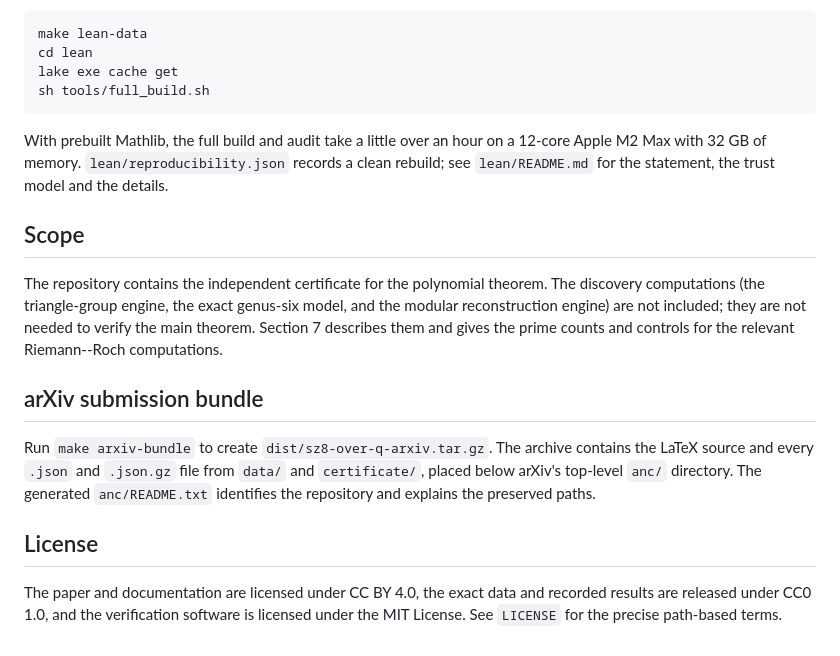
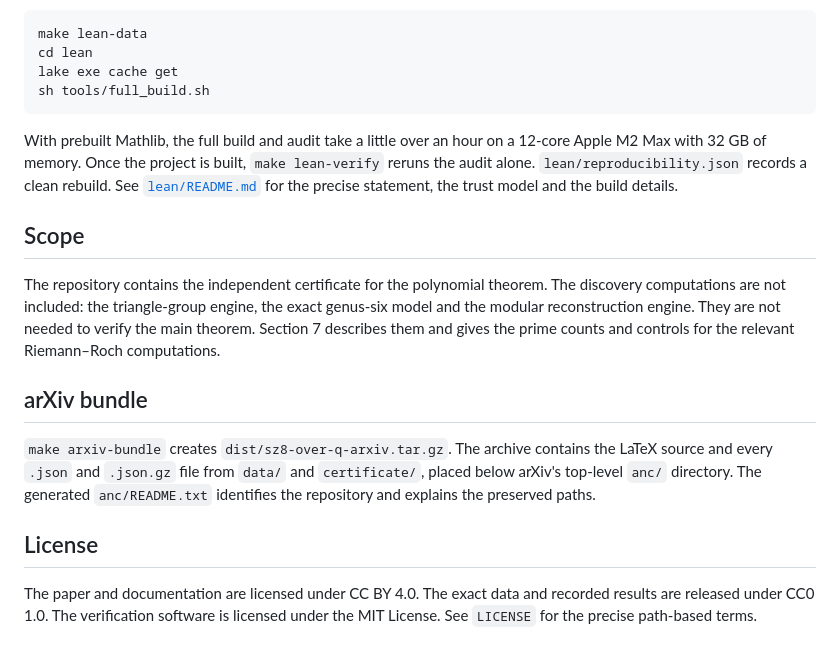
Before and after one commit to sebastianbiallas/sz8-over-q, a Markdown page: README.md, the part around one of its changes. Rendered like a GitHub page.

````diff
--- a/README.md
+++ b/README.md
@@ -94,18 +136,16 @@ lake exe cache get
 sh tools/full_build.sh
 ```
 
-With prebuilt Mathlib, the full build and audit take a little over an hour on a 12-core Apple M2 Max with 32 GB of memory. `lean/reproducibility.json` records a clean rebuild; see `lean/README.md` for the statement, the trust model and the details.
+With prebuilt Mathlib, the full build and audit take a little over an hour on a 12-core Apple M2 Max with 32 GB of memory. Once the project is built, `make lean-verify` reruns the audit alone. `lean/reproducibility.json` records a clean rebuild. See [`lean/README.md`](lean/README.md) for the precise statement, the trust model and the build details.
 
 ## Scope
 
-The repository contains the independent certificate for the polynomial theorem. The discovery computations (the triangle-group engine, the exact genus-six model, and the modular reconstruction engine) are not included; they are not needed to verify the main theorem. Section 7 describes them and gives the prime counts and controls for the relevant Riemann--Roch computations.
+The repository contains the independent certificate for the polynomial theorem. The discovery computations are not included: the triangle-group engine, the exact genus-six model and the modular reconstruction engine. They are not needed to verify the main theorem. Section 7 describes them and gives the prime counts and controls for the relevant Riemann–Roch computations.
 
-## arXiv submission bundle
+## arXiv bundle
 
-Run `make arxiv-bundle` to create `dist/sz8-over-q-arxiv.tar.gz`. The archive contains the LaTeX source and every `.json` and `.json.gz` file from `data/` and `certificate/`, placed below arXiv's top-level `anc/` directory. The generated `anc/README.txt` identifies the repository and explains the preserved paths.
+`make arxiv-bundle` creates `dist/sz8-over-q-arxiv.tar.gz`. The archive contains the LaTeX source and every `.json` and `.json.gz` file from `data/` and `certificate/`, placed below arXiv's top-level `anc/` directory. The generated `anc/README.txt` identifies the repository and explains the preserved paths.
 
 ## License
 
-The paper and documentation are licensed under CC BY 4.0, the exact data and
-recorded results are released under CC0 1.0, and the verification software is
-licensed under the MIT License. See `LICENSE` for the precise path-based terms.
+The paper and documentation are licensed under CC BY 4.0. The exact data and recorded results are released under CC0 1.0. The verification software is licensed under the MIT License. See `LICENSE` for the precise path-based terms.
````
Also changed, not shown: other parts of README.md (+79 -37 lines).
